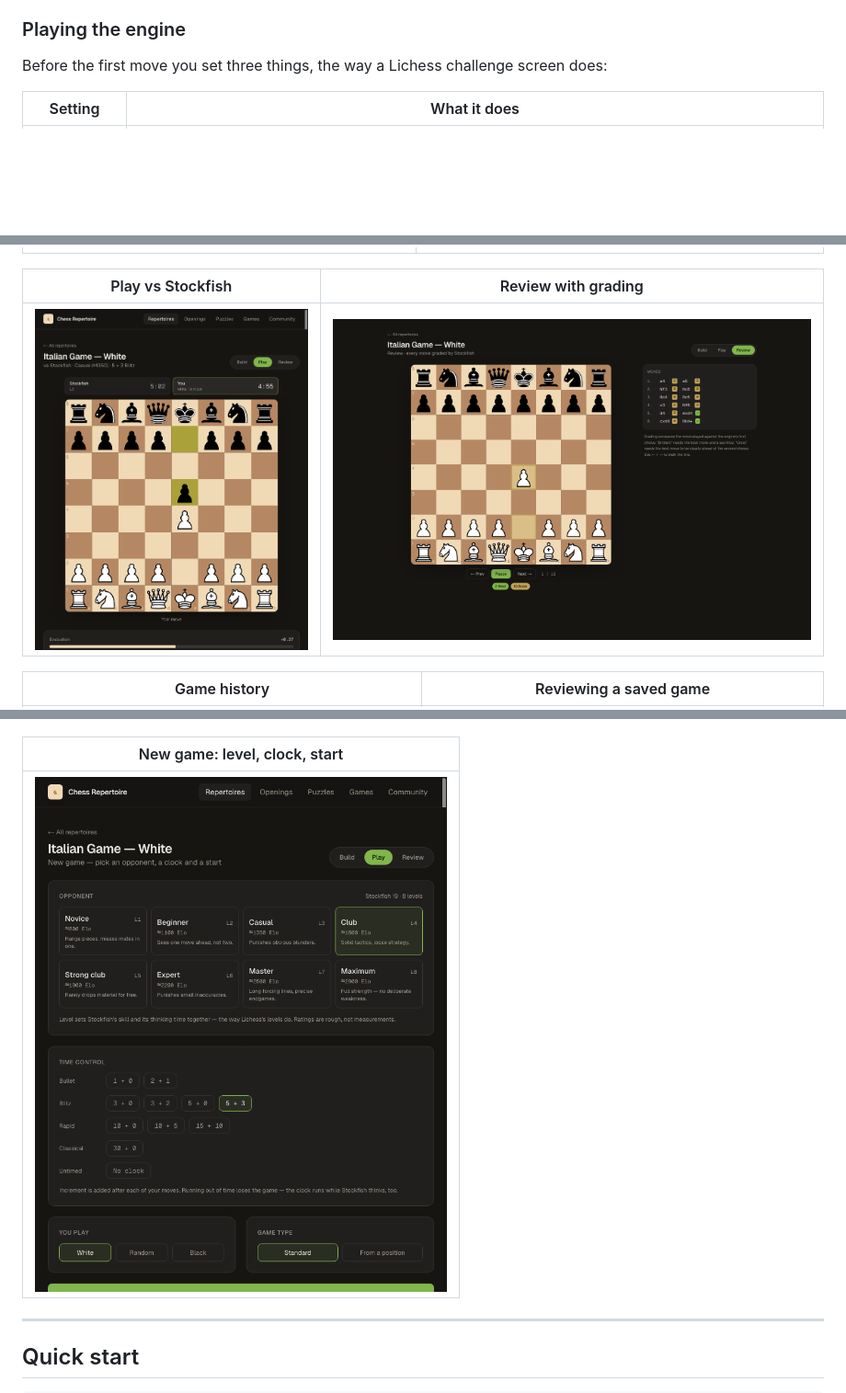
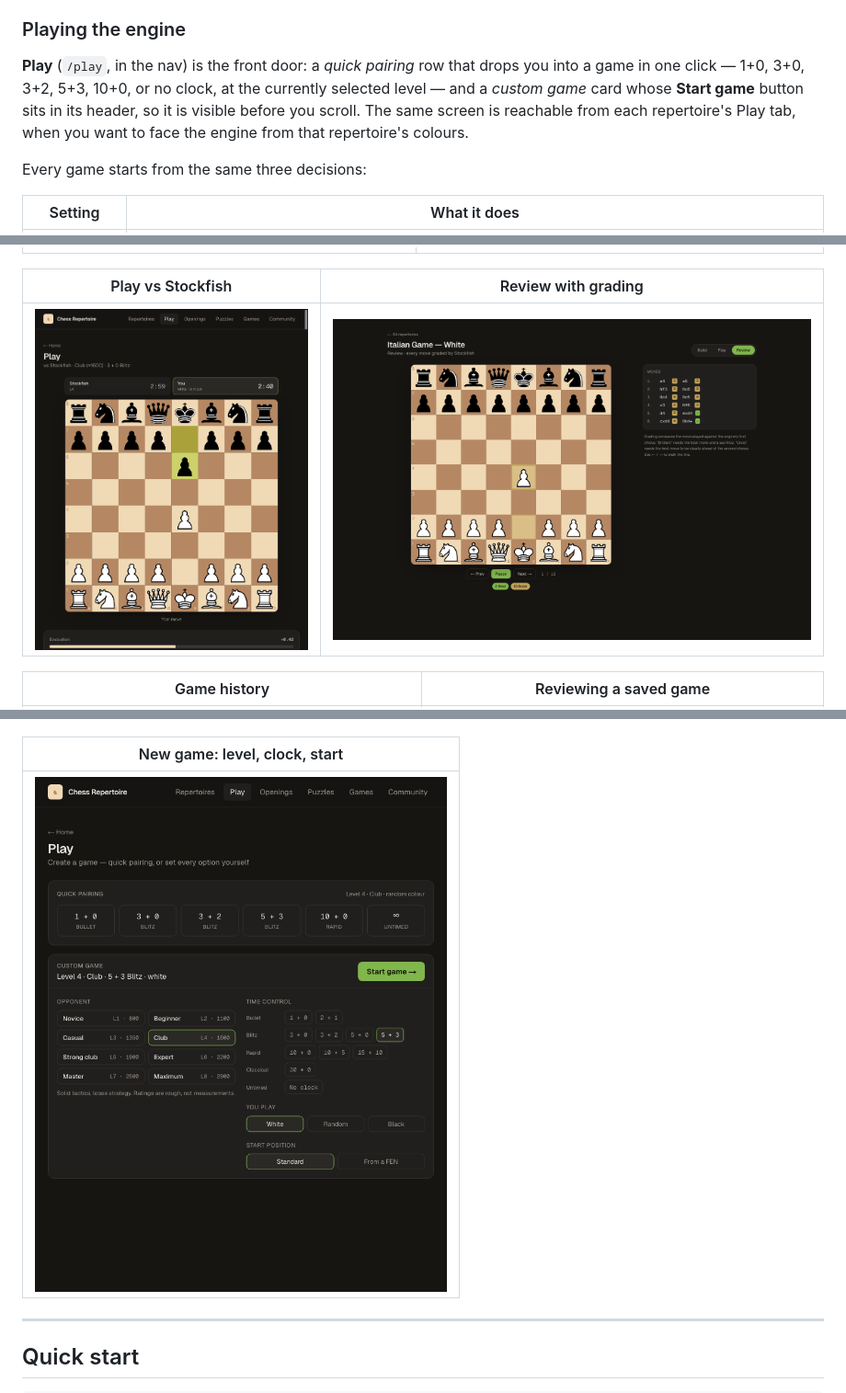
Before and after one commit to AMFI-Verbose/Chess-Repertoire_App, a Markdown page: README.md, 3 parts joined by grey strips. Shown at 92% size. Drawn GitHub-style; pictures changed too: docs/screenshots/play.png, docs/screenshots/setup.png; blank space fills up the shorter version.

Commit message:
feat: add play screen

```diff
--- a/README.md
+++ b/README.md
@@ -19,7 +19,14 @@ code (`B90`) or move sequence (`1.e4 c5`), each previewable on a board.
 
 ### Playing the engine
 
-Before the first move you set three things, the way a Lichess challenge screen does:
+**Play** (`/play`, in the nav) is the front door: a *quick pairing* row that
+drops you into a game in one click — 1+0, 3+0, 3+2, 5+3, 10+0, or no clock, at
+the currently selected level — and a *custom game* card whose **Start game**
+button sits in its header, so it is visible before you scroll. The same screen
+is reachable from each repertoire's Play tab, when you want to face the engine
+from that repertoire's colours.
+
+Every game starts from the same three decisions:
 
 | Setting | What it does |
 |---|---|
@@ -104,7 +111,7 @@ comments are sample content.
 
 | New game: level, clock, start |
 |---|
-| ![Setup](docs/screenshots/setup.png) |
+| ![Setup](docs/screenshots/setup.png) | ![Home](docs/screenshots/home.png) |
 
 ---
 
```
Also changed, not shown: docs/screenshots/home.png (added), 7 other files.
